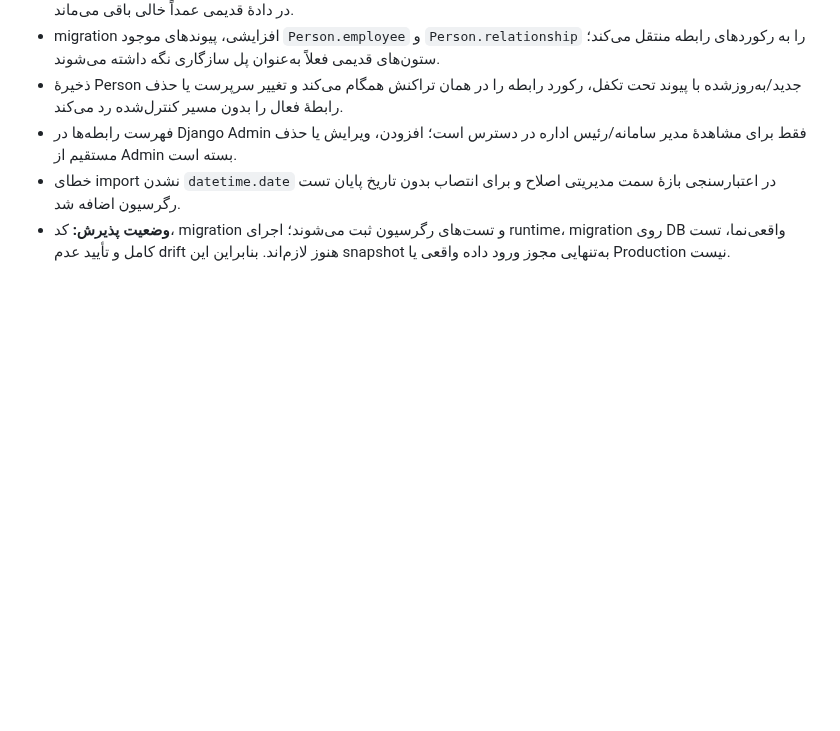
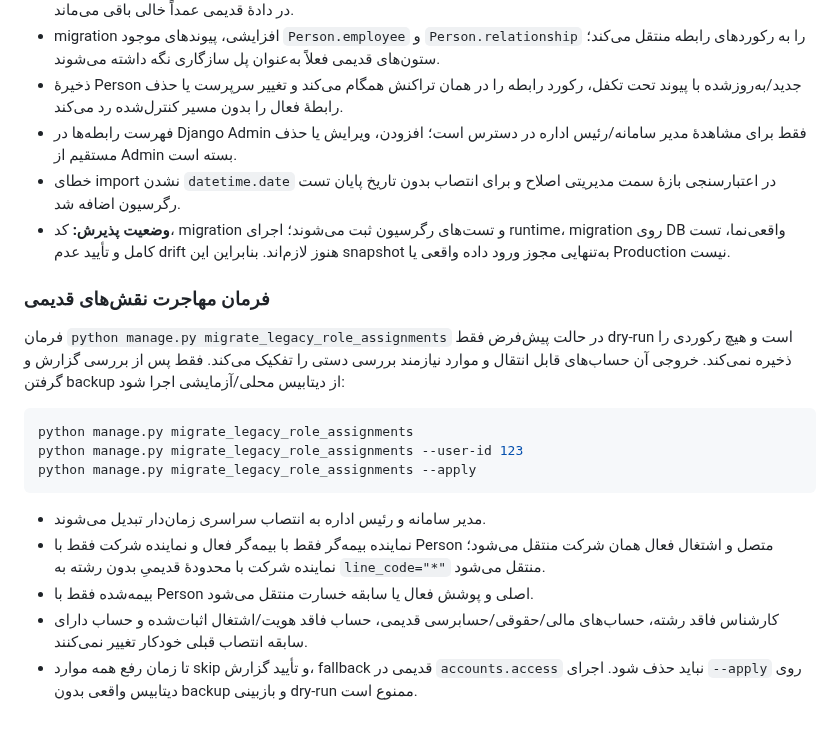
Before and after one commit to msalimimaram/office_kmc, a Markdown page: docs/MULTI_ROLE_IMPLEMENTATION_PLAN.md, the part around the change. Drawn GitHub-style; blank space fills up the shorter version.

Commit message:
Document dry-run migration of legacy role assignments

````diff
--- a/docs/MULTI_ROLE_IMPLEMENTATION_PLAN.md
+++ b/docs/MULTI_ROLE_IMPLEMENTATION_PLAN.md
@@ -412,3 +412,20 @@ SLA هرگز pause نمی‌شود. زمان انتظار برای گزارش م
 - فهرست رابطه‌ها در Django Admin فقط برای مشاهدهٔ مدیر سامانه/رئیس اداره در دسترس است؛ افزودن، ویرایش یا حذف مستقیم از Admin بسته است.
 - خطای import نشدن `datetime.date` در اعتبارسنجی بازهٔ سمت مدیریتی اصلاح و برای انتصاب بدون تاریخ پایان تست رگرسیون اضافه شد.
 - **وضعیت پذیرش:** کد، migration و تست‌های رگرسیون ثبت می‌شوند؛ اجرای runtime، migration روی DB واقعی‌نما، تست کامل و تأیید عدم drift هنوز لازم‌اند. بنابراین این snapshot به‌تنهایی مجوز ورود داده واقعی یا Production نیست.
+
+
+### فرمان مهاجرت نقش‌های قدیمی
+
+فرمان `python manage.py migrate_legacy_role_assignments` در حالت پیش‌فرض فقط dry-run است و هیچ رکوردی را ذخیره نمی‌کند. خروجی آن حساب‌های قابل انتقال و موارد نیازمند بررسی دستی را تفکیک می‌کند. فقط پس از بررسی گزارش و گرفتن backup از دیتابیس محلی/آزمایشی اجرا شود:
+
+```powershell
+python manage.py migrate_legacy_role_assignments
+python manage.py migrate_legacy_role_assignments --user-id 123
+python manage.py migrate_legacy_role_assignments --apply
+```
+
+- مدیر سامانه و رئیس اداره به انتصاب سراسری زمان‌دار تبدیل می‌شوند.
+- نماینده بیمه‌گر فقط با بیمه‌گر فعال و نماینده شرکت فقط با Person متصل و اشتغال فعال همان شرکت منتقل می‌شود؛ نماینده شرکت با محدودهٔ قدیمیِ بدون رشته به `line_code="*"` منتقل می‌شود.
+- بیمه‌شده فقط با Person اصلی و پوشش فعال یا سابقه خسارت منتقل می‌شود.
+- کارشناس فاقد رشته، حساب‌های مالی/حقوقی/حسابرسی قدیمی، حساب فاقد هویت/اشتغال اثبات‌شده و حساب دارای سابقه انتصاب قبلی خودکار تغییر نمی‌کنند.
+- تا زمان رفع همه موارد skip و تأیید گزارش، fallback قدیمی در `accounts.access` نباید حذف شود. اجرای `--apply` روی دیتابیس واقعی بدون backup و بازبینی dry-run ممنوع است.
````
